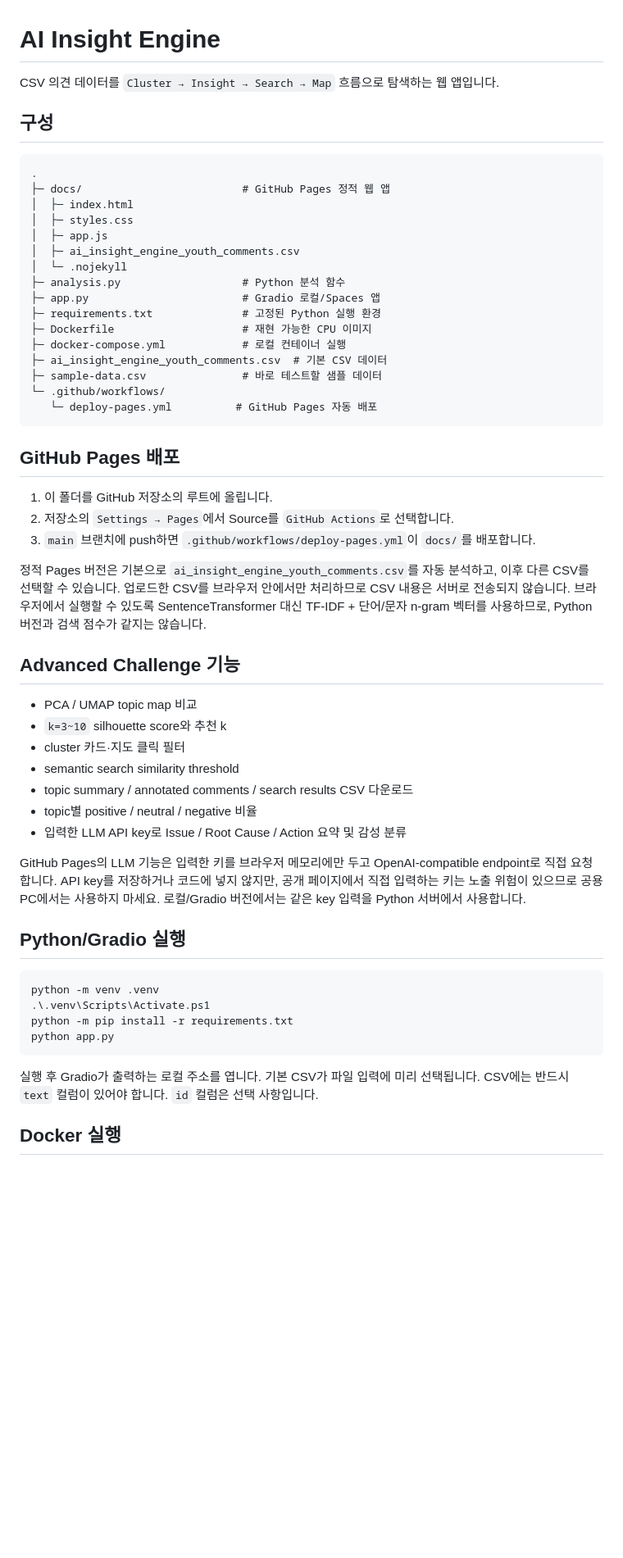
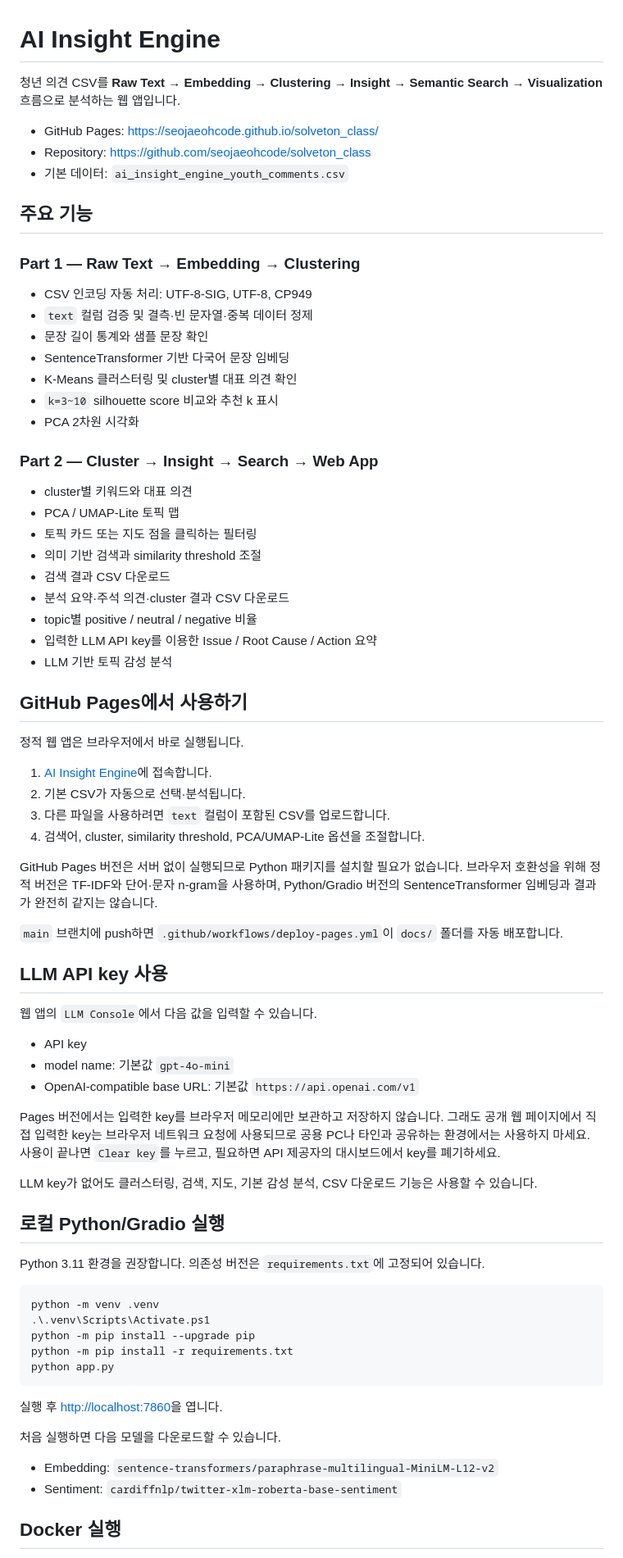
Before and after one commit to seojaeohcode/solveton_class, a Markdown page: README.md, the part around one of its changes. Shown at 82% size. Drawn GitHub-style; blank space fills up the shorter version.

Commit message:
Add comprehensive project README

````diff
--- a/README.md
+++ b/README.md
@@ -1,58 +1,78 @@
 # AI Insight Engine
 
-CSV 의견 데이터를 `Cluster → Insight → Search → Map` 흐름으로 탐색하는 웹 앱입니다.
+청년 의견 CSV를 **Raw Text → Embedding → Clustering → Insight → Semantic Search → Visualization** 흐름으로 분석하는 웹 앱입니다.
 
-## 구성
+- GitHub Pages: <https://seojaeohcode.github.io/solveton_class/>
+- Repository: <https://github.com/seojaeohcode/solveton_class>
+- 기본 데이터: `ai_insight_engine_youth_comments.csv`
 
-```text
-.
-├─ docs/                         # GitHub Pages 정적 웹 앱
-│  ├─ index.html
-│  ├─ styles.css
-│  ├─ app.js
-│  ├─ ai_insight_engine_youth_comments.csv
-│  └─ .nojekyll
-├─ analysis.py                   # Python 분석 함수
-├─ app.py                        # Gradio 로컬/Spaces 앱
-├─ requirements.txt              # 고정된 Python 실행 환경
-├─ Dockerfile                    # 재현 가능한 CPU 이미지
-├─ docker-compose.yml            # 로컬 컨테이너 실행
-├─ ai_insight_engine_youth_comments.csv  # 기본 CSV 데이터
-├─ sample-data.csv               # 바로 테스트할 샘플 데이터
-└─ .github/workflows/
-   └─ deploy-pages.yml          # GitHub Pages 자동 배포
-```
+## 주요 기능
 
-## GitHub Pages 배포
+### Part 1 — Raw Text → Embedding → Clustering
 
-1. 이 폴더를 GitHub 저장소의 루트에 올립니다.
-2. 저장소의 `Settings → Pages`에서 Source를 `GitHub Actions`로 선택합니다.
-3. `main` 브랜치에 push하면 `.github/workflows/deploy-pages.yml`이 `docs/`를 배포합니다.
+- CSV 인코딩 자동 처리: UTF-8-SIG, UTF-8, CP949
+- `text` 컬럼 검증 및 결측·빈 문자열·중복 데이터 정제
+- 문장 길이 통계와 샘플 문장 확인
+- SentenceTransformer 기반 다국어 문장 임베딩
+- K-Means 클러스터링 및 cluster별 대표 의견 확인
+- `k=3~10` silhouette score 비교와 추천 k 표시
+- PCA 2차원 시각화
 
-정적 Pages 버전은 기본으로 `ai_insight_engine_youth_comments.csv`를 자동 분석하고, 이후 다른 CSV를 선택할 수 있습니다. 업로드한 CSV를 브라우저 안에서만 처리하므로 CSV 내용은 서버로 전송되지 않습니다. 브라우저에서 실행할 수 있도록 SentenceTransformer 대신 TF-IDF + 단어/문자 n-gram 벡터를 사용하므로, Python 버전과 검색 점수가 같지는 않습니다.
+### Part 2 — Cluster → Insight → Search → Web App
 
-## Advanced Challenge 기능
+- cluster별 키워드와 대표 의견
+- PCA / UMAP-Lite 토픽 맵
+- 토픽 카드 또는 지도 점을 클릭하는 필터링
+- 의미 기반 검색과 similarity threshold 조절
+- 검색 결과 CSV 다운로드
+- 분석 요약·주석 의견·cluster 결과 CSV 다운로드
+- topic별 positive / neutral / negative 비율
+- 입력한 LLM API key를 이용한 Issue / Root Cause / Action 요약
+- LLM 기반 토픽 감성 분석
 
-- PCA / UMAP topic map 비교
-- `k=3~10` silhouette score와 추천 k
-- cluster 카드·지도 클릭 필터
-- semantic search similarity threshold
-- topic summary / annotated comments / search results CSV 다운로드
-- topic별 positive / neutral / negative 비율
-- 입력한 LLM API key로 Issue / Root Cause / Action 요약 및 감성 분류
+## GitHub Pages에서 사용하기
 
-GitHub Pages의 LLM 기능은 입력한 키를 브라우저 메모리에만 두고 OpenAI-compatible endpoint로 직접 요청합니다. API key를 저장하거나 코드에 넣지 않지만, 공개 페이지에서 직접 입력하는 키는 노출 위험이 있으므로 공용 PC에서는 사용하지 마세요. 로컬/Gradio 버전에서는 같은 key 입력을 Python 서버에서 사용합니다.
+정적 웹 앱은 브라우저에서 바로 실행됩니다.
 
-## Python/Gradio 실행
+1. [AI Insight Engine](https://seojaeohcode.github.io/solveton_class/)에 접속합니다.
+2. 기본 CSV가 자동으로 선택·분석됩니다.
+3. 다른 파일을 사용하려면 `text` 컬럼이 포함된 CSV를 업로드합니다.
+4. 검색어, cluster, similarity threshold, PCA/UMAP-Lite 옵션을 조절합니다.
+
+GitHub Pages 버전은 서버 없이 실행되므로 Python 패키지를 설치할 필요가 없습니다. 브라우저 호환성을 위해 정적 버전은 TF-IDF와 단어·문자 n-gram을 사용하며, Python/Gradio 버전의 SentenceTransformer 임베딩과 결과가 완전히 같지는 않습니다.
+
+`main` 브랜치에 push하면 `.github/workflows/deploy-pages.yml`이 `docs/` 폴더를 자동 배포합니다.
+
+## LLM API key 사용
+
+웹 앱의 `LLM Console`에서 다음 값을 입력할 수 있습니다.
+
+- API key
+- model name: 기본값 `gpt-4o-mini`
+- OpenAI-compatible base URL: 기본값 `https://api.openai.com/v1`
+
+Pages 버전에서는 입력한 key를 브라우저 메모리에만 보관하고 저장하지 않습니다. 그래도 공개 웹 페이지에서 직접 입력한 key는 브라우저 네트워크 요청에 사용되므로 공용 PC나 타인과 공유하는 환경에서는 사용하지 마세요. 사용이 끝나면 `Clear key`를 누르고, 필요하면 API 제공자의 대시보드에서 key를 폐기하세요.
+
+LLM key가 없어도 클러스터링, 검색, 지도, 기본 감성 분석, CSV 다운로드 기능은 사용할 수 있습니다.
+
+## 로컬 Python/Gradio 실행
+
+Python 3.11 환경을 권장합니다. 의존성 버전은 `requirements.txt`에 고정되어 있습니다.
 
 ```powershell
 python -m venv .venv
 .\.venv\Scripts\Activate.ps1
+python -m pip install --upgrade pip
 python -m pip install -r requirements.txt
 python app.py
 ```
 
-실행 후 Gradio가 출력하는 로컬 주소를 엽니다. 기본 CSV가 파일 입력에 미리 선택됩니다. CSV에는 반드시 `text` 컬럼이 있어야 합니다. `id` 컬럼은 선택 사항입니다.
+실행 후 <http://localhost:7860>을 엽니다.
+
+처음 실행하면 다음 모델을 다운로드할 수 있습니다.
+
+- Embedding: `sentence-transformers/paraphrase-multilingual-MiniLM-L12-v2`
+- Sentiment: `cardiffnlp/twitter-xlm-roberta-base-sentiment`
 
 ## Docker 실행
 
````
Also changed, not shown: other parts of README.md (+68 -6 lines).
